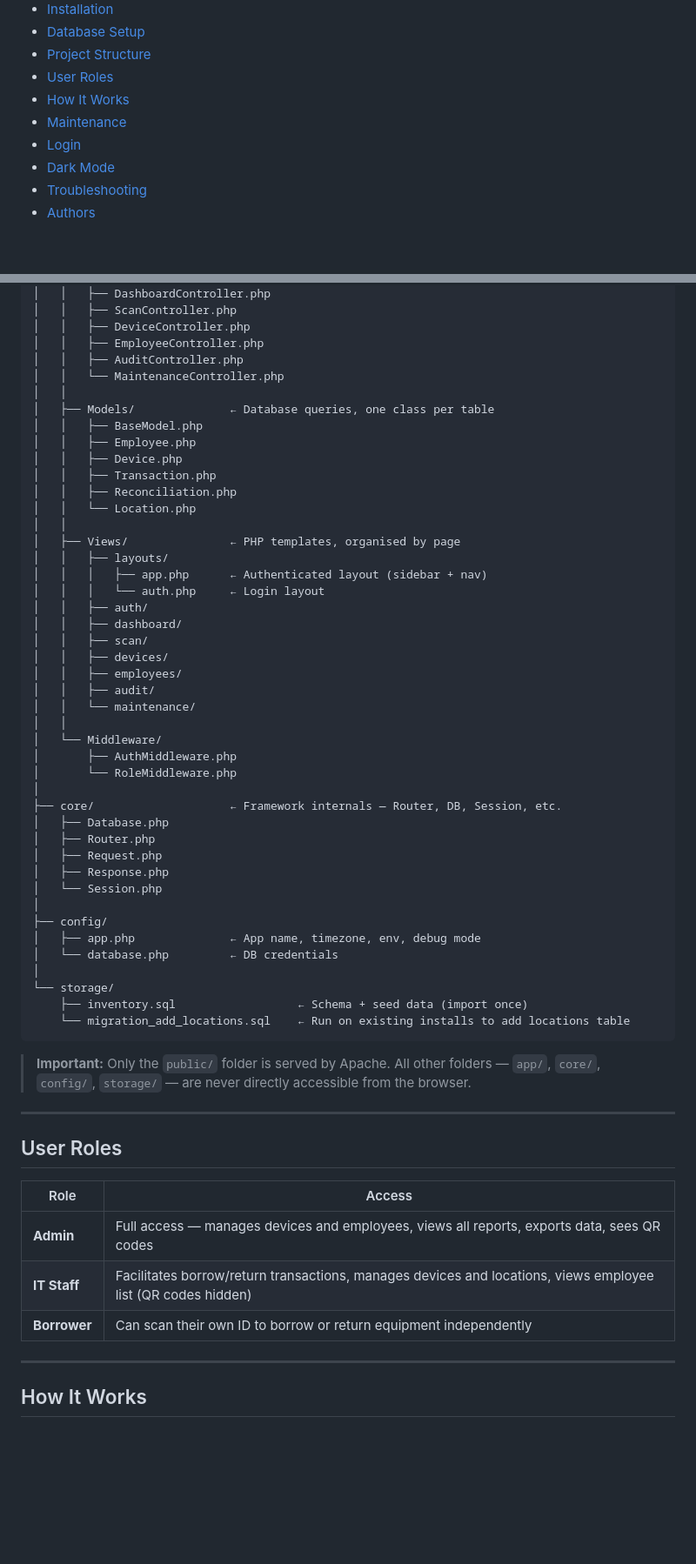
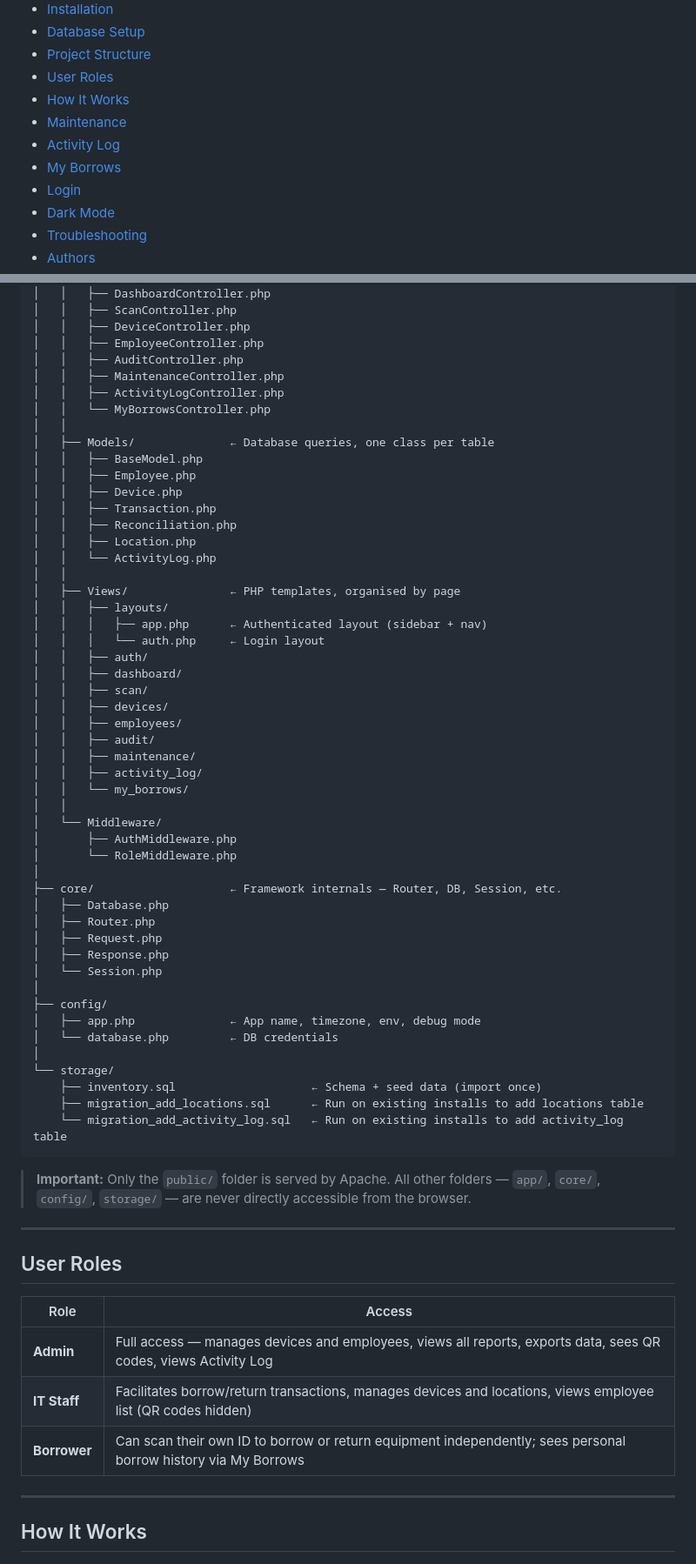
Before and after one commit to JosueJamesAllen/inventory, a Markdown page: README.md, 2 parts joined by grey strips. Shown at 87% size. GitHub-like rendering; blank space fills up the shorter version.

````diff
--- a/README.md
+++ b/README.md
@@ -15,6 +15,8 @@ A locally hosted web application for tracking the borrowing and return of IT equ
 - [User Roles](#user-roles)
 - [How It Works](#how-it-works)
 - [Maintenance](#maintenance)
+- [Activity Log](#activity-log)
+- [My Borrows](#my-borrows)
 - [Login](#login)
 - [Dark Mode](#dark-mode)
 - [Troubleshooting](#troubleshooting)
@@ -176,7 +180,9 @@ inventory/
 │   │   ├── DeviceController.php
 │   │   ├── EmployeeController.php
 │   │   ├── AuditController.php
-│   │   └── MaintenanceController.php
+│   │   ├── MaintenanceController.php
+│   │   ├── ActivityLogController.php
+│   │   └── MyBorrowsController.php
 │   │
 │   ├── Models/              ← Database queries, one class per table
 │   │   ├── BaseModel.php
@@ -184,7 +190,8 @@ inventory/
 │   │   ├── Device.php
 │   │   ├── Transaction.php
 │   │   ├── Reconciliation.php
-│   │   └── Location.php
+│   │   ├── Location.php
+│   │   └── ActivityLog.php
 │   │
 │   ├── Views/               ← PHP templates, organised by page
 │   │   ├── layouts/
@@ -196,7 +203,9 @@ inventory/
 │   │   ├── devices/
 │   │   ├── employees/
 │   │   ├── audit/
-│   │   └── maintenance/
+│   │   ├── maintenance/
+│   │   ├── activity_log/
+│   │   └── my_borrows/
 │   │
 │   └── Middleware/
 │       ├── AuthMiddleware.php
@@ -214,8 +223,9 @@ inventory/
 │   └── database.php         ← DB credentials
 │
 └── storage/
-    ├── inventory.sql                  ← Schema + seed data (import once)
-    └── migration_add_locations.sql    ← Run on existing installs to add locations table
+    ├── inventory.sql                    ← Schema + seed data (import once)
+    ├── migration_add_locations.sql      ← Run on existing installs to add locations table
+    └── migration_add_activity_log.sql   ← Run on existing installs to add activity_log table
 ```
 
 > **Important:** Only the `public/` folder is served by Apache. All other folders — `app/`, `core/`, `config/`, `storage/` — are never directly accessible from the browser.
@@ -226,9 +236,9 @@ inventory/
 
 | Role         | Access                                                                                        |
 | ------------ | --------------------------------------------------------------------------------------------- |
-| **Admin**    | Full access — manages devices and employees, views all reports, exports data, sees QR codes   |
+| **Admin**    | Full access — manages devices and employees, views all reports, exports data, sees QR codes, views Activity Log |
 | **IT Staff** | Facilitates borrow/return transactions, manages devices and locations, views employee list (QR codes hidden) |
-| **Borrower** | Can scan their own ID to borrow or return equipment independently                             |
+| **Borrower** | Can scan their own ID to borrow or return equipment independently; sees personal borrow history via My Borrows |
 
 ---
 
````
Also changed, not shown: other parts of README.md (+54 -0 lines).
